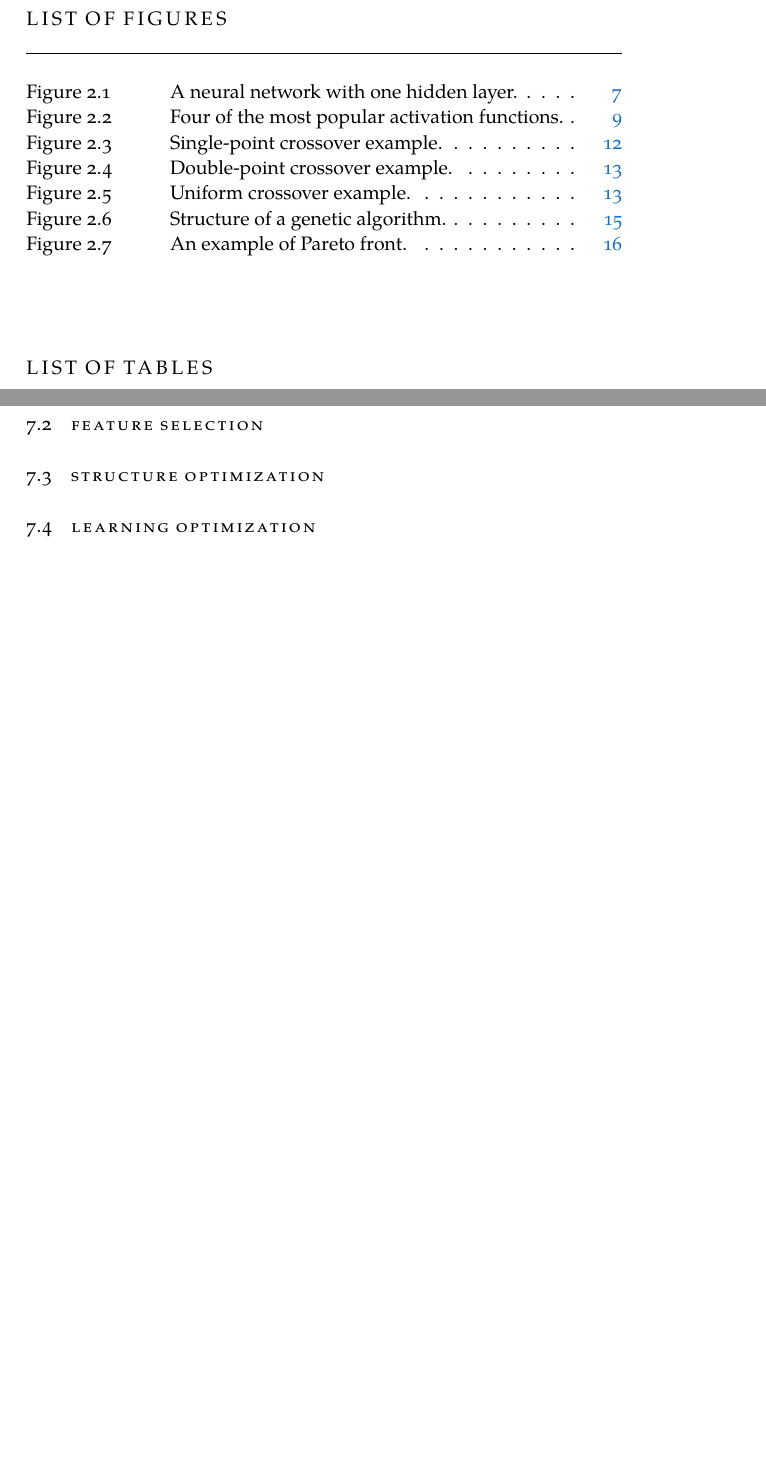
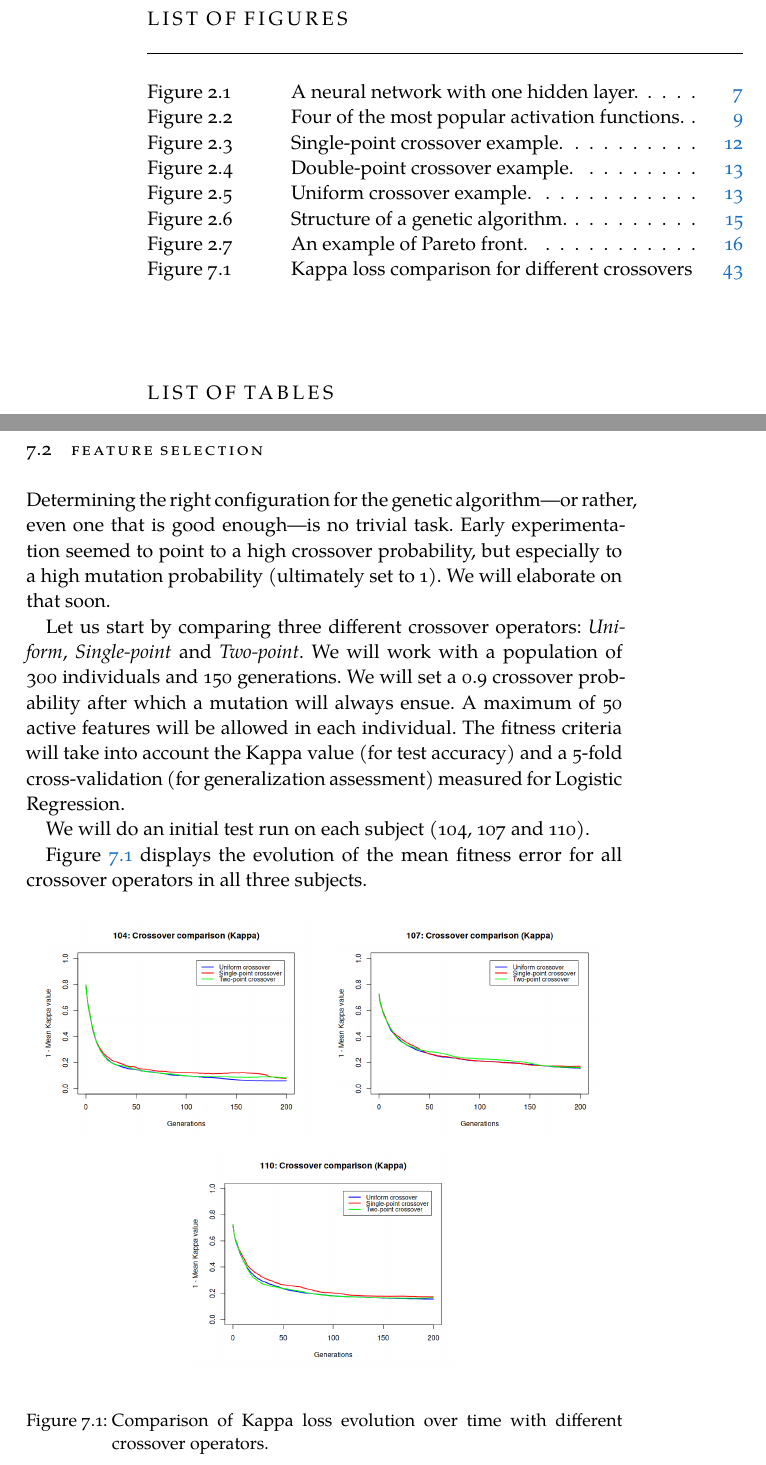
Before and after one commit to jleon95/UGR_TFG, a LaTeX thesis (doc/Thesis.tex, which reads doc/Chapters/Chapter07.tex, doc/classicthesis-config.tex): two parts of pages 11 and 55 of 57 before the commit and two parts of pages 10 and 54 of 56 after it, joined at a grey line, cut so that both start at the same text, the shorter picture padded with empty space. Compiled offline with XeLaTeX; a missing font is replaced by an installed copy or a similar font.

Commit message:
Started comparing crossover operators in feature selection

```diff
--- a/doc/Chapters/Chapter07.tex
+++ b/doc/Chapters/Chapter07.tex
@@ -92,6 +92,43 @@ In this chapter, we start by detailing in section \ref{sec:technologies} the cho
 
 \section{Feature selection}\label{sec:res_fs}
 
-\section{Structure optimization}\label{sec:res_so}
+	Determining the right configuration for the genetic algorithm---or rather, even one that is good enough---is no trivial task. Early experimentation seemed to point to a high crossover probability, but especially to a high mutation probability (ultimately set to 1). We will elaborate on that soon.
 
-\section{Learning optimization}\label{sec:res_lo}
+	Let us start by comparing three different crossover operators: \textit{Uniform}, \textit{Single-point} and \textit{Two-point}. We will work with a population of 300 individuals and 150 generations. We will set a 0.9 crossover probability after which a mutation will always ensue. A maximum of 50 active features will be allowed in each individual. The fitness criteria will take into account the Kappa value (for test accuracy) and a 5-fold cross-validation (for generalization assessment) measured for Logistic Regression.
+
+	We will do an initial test run on each subject (104, 107 and 110).
+
+	Figure \ref{gfx:fs_crossover_kappa} displays the evolution of the mean fitness error for all crossover operators in all three subjects.
+
+    \begin{figure}[h]
+
+        \begin{center}
+
+        	\setlength{\fboxrule}{0pt}
+            \fbox{
+				\begin{varwidth}{\textwidth}
+					\centering
+					\includegraphics[width=0.45\textwidth]{gfx/FS_Crossover_Kappa_104.png}
+				\end{varwidth}
+			}
+			\fbox{
+				\begin{varwidth}{\textwidth}
+					\centering
+					\includegraphics[width=0.45\textwidth]{gfx/FS_Crossover_Kappa_107.png}
+				\end{varwidth}
+			}
+            \fbox{
+				\begin{varwidth}{\textwidth}
+					\centering
+					\includegraphics[width=0.45\textwidth]{gfx/FS_Crossover_Kappa_110.png}
+				\end{varwidth}
+			}
+
+		\end{center}
+		\caption[Kappa loss comparison for different crossovers]{Comparison of Kappa loss evolution over time with different crossover operators.}\label{gfx:fs_crossover_kappa}
+
+	\end{figure}
+
+%\section{Structure optimization}\label{sec:res_so}
+
+%\section{Learning optimization}\label{sec:res_lo}
--- a/doc/classicthesis-config.tex
+++ b/doc/classicthesis-config.tex
@@ -73,6 +73,7 @@
 % ****************************************************************************************************
 % 3. Loading some handy packages
 % ****************************************************************************************************
+\usepackage{varwidth}
 \usepackage[boxruled]{algorithm2e}
 \SetKwProg{Fn}{Function}{}{end}
 \SetKwProg{Proc}{Procedure}{}{end}
```
Also changed, not shown: doc/Chapters/Chapter07.tex (2 more changed lines).
